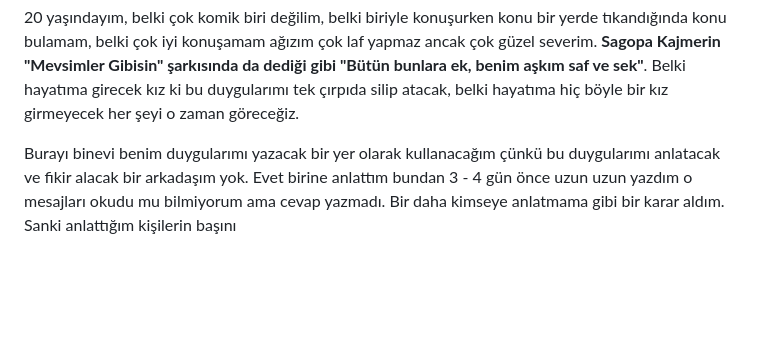
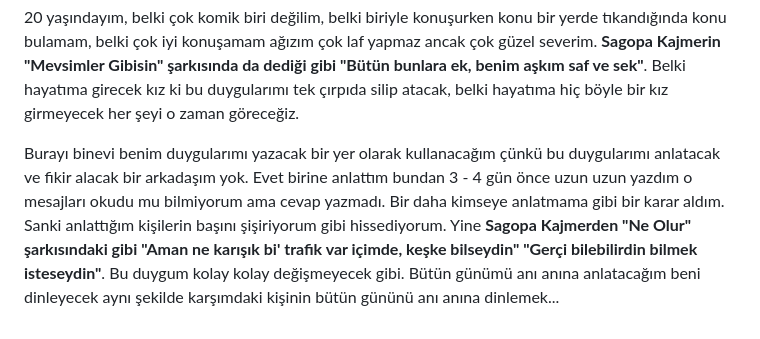
Before and after one commit to oseren/zihincoplugu.com, a Markdown page: README.md, the part around the change. GitHub-like rendering; blank space fills up the shorter version.

```diff
--- a/README.md
+++ b/README.md
@@ -8,4 +8,8 @@
 
   20 yaşındayım, belki çok komik biri değilim, belki biriyle konuşurken konu bir yerde tıkandığında konu bulamam, belki çok iyi konuşamam ağızım çok laf yapmaz ancak çok güzel severim. **Sagopa Kajmerin "Mevsimler Gibisin" şarkısında da dediği gibi "Bütün bunlara ek, benim aşkım saf ve sek"**. Belki hayatıma girecek kız ki bu duygularımı tek çırpıda silip atacak, belki hayatıma hiç böyle bir kız girmeyecek her şeyi o zaman göreceğiz.
 
-Burayı binevi benim duygularımı yazacak bir yer olarak kullanacağım çünkü bu duygularımı anlatacak ve fikir alacak bir arkadaşım yok. Evet birine anlattım bundan 3 - 4 gün önce uzun uzun yazdım o mesajları okudu mu bilmiyorum ama cevap yazmadı. Bir daha kimseye anlatmama gibi bir karar aldım. Sanki anlattığım kişilerin başını
+Burayı binevi benim duygularımı yazacak bir yer olarak kullanacağım çünkü bu duygularımı anlatacak ve fikir alacak bir arkadaşım yok. Evet birine anlattım bundan 3 - 4 gün önce uzun uzun yazdım o mesajları okudu mu bilmiyorum ama cevap yazmadı. Bir daha kimseye anlatmama gibi bir karar aldım. Sanki anlattığım kişilerin başını şişiriyorum gibi hissediyorum. Yine
+**Sagopa Kajmerden "Ne Olur" şarkısındaki gibi
+"Aman ne karışık bi' trafik var içimde, keşke bilseydin"
+"Gerçi bilebilirdin bilmek isteseydin"**.
+Bu duygum kolay kolay değişmeyecek gibi. Bütün günümü anı anına anlatacağım beni dinleyecek aynı şekilde karşımdaki kişinin bütün gününü anı anına dinlemek...
```
